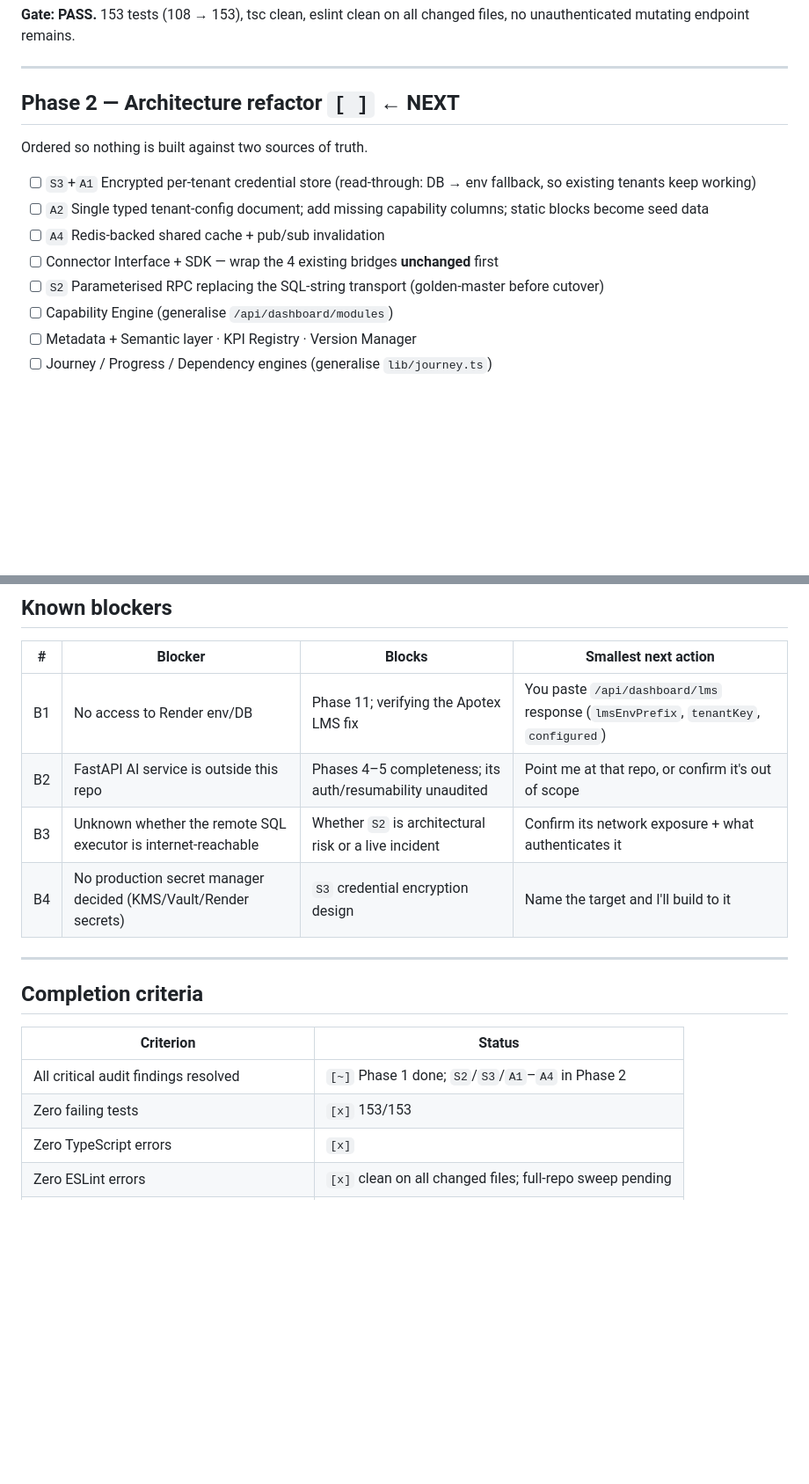
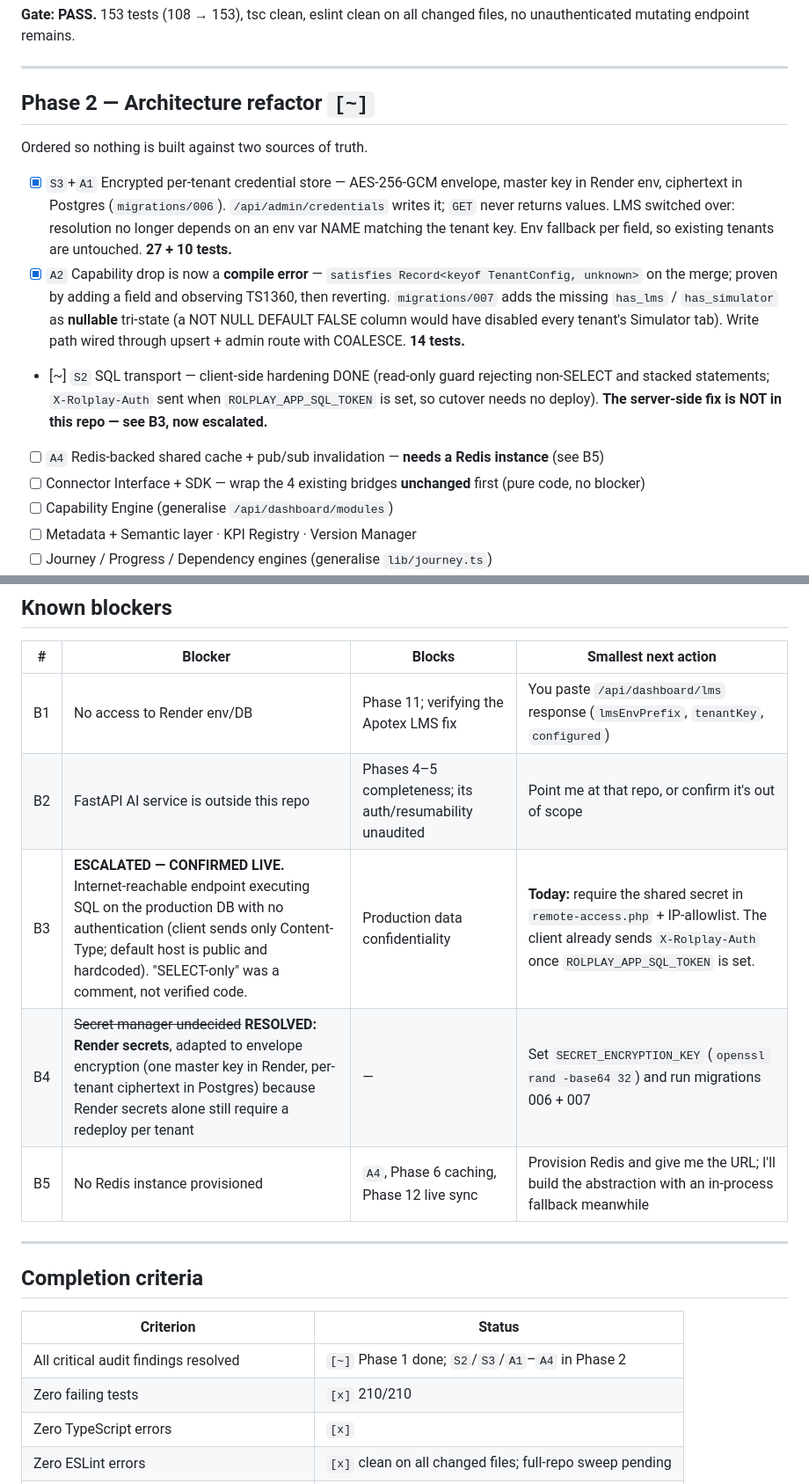
Before and after one commit to RahulAIML/unified_dashboard, a Markdown page: ROADMAP.md, 2 parts joined by grey strips. Shown at 88% size. Drawn GitHub-style; blank space fills up the shorter version.

Commit message:
docs(roadmap): Phase 2 progress — A1 and A2 complete, B3 escalated
A1 and A2 are done and tested. S2 is partially done: everything this repo can
do has landed, and the remaining fix is server-side in a PHP file outside this
repository.

B3 is escalated from an open question to a CONFIRMED LIVE exposure, with the
evidence and the specific same-day action recorded. B4 is resolved (Render
secrets, adapted to envelope encryption, with the reason the plain form could
not work). B5 added: Redis is now the blocker for A4 and Phase 6.

Co-Authored-By: Claude Sonnet 5 <noreply@anthropic.com>

```diff
--- a/ROADMAP.md
+++ b/ROADMAP.md
@@ -44,15 +44,15 @@ Verify every finding directly rather than trusting the report.
 
 ---
 
-## Phase 2 — Architecture refactor `[ ]` ← NEXT
+## Phase 2 — Architecture refactor `[~]`
 
 Ordered so nothing is built against two sources of truth.
 
-- [ ] `S3`+`A1` Encrypted per-tenant credential store (read-through: DB → env fallback, so existing tenants keep working)
-- [ ] `A2` Single typed tenant-config document; add missing capability columns; static blocks become seed data
-- [ ] `A4` Redis-backed shared cache + pub/sub invalidation
-- [ ] Connector Interface + SDK — wrap the 4 existing bridges **unchanged** first
-- [ ] `S2` Parameterised RPC replacing the SQL-string transport (golden-master before cutover)
+- [x] `S3`+`A1` Encrypted per-tenant credential store — AES-256-GCM envelope, master key in Render env, ciphertext in Postgres (`migrations/006`). `/api/admin/credentials` writes it; `GET` never returns values. LMS switched over: resolution no longer depends on an env var NAME matching the tenant key. Env fallback per field, so existing tenants are untouched. **27 + 10 tests.**
+- [x] `A2` Capability drop is now a **compile error** — `satisfies Record<keyof TenantConfig, unknown>` on the merge; proven by adding a field and observing TS1360, then reverting. `migrations/007` adds the missing `has_lms` / `has_simulator` as **nullable** tri-state (a NOT NULL DEFAULT FALSE column would have disabled every tenant's Simulator tab). Write path wired through upsert + admin route with COALESCE. **14 tests.**
+- [~] `S2` SQL transport — client-side hardening DONE (read-only guard rejecting non-SELECT and stacked statements; `X-Rolplay-Auth` sent when `ROLPLAY_APP_SQL_TOKEN` is set, so cutover needs no deploy). **The server-side fix is NOT in this repo — see B3, now escalated.**
+- [ ] `A4` Redis-backed shared cache + pub/sub invalidation — **needs a Redis instance** (see B5)
+- [ ] Connector Interface + SDK — wrap the 4 existing bridges **unchanged** first (pure code, no blocker)
 - [ ] Capability Engine (generalise `/api/dashboard/modules`)
 - [ ] Metadata + Semantic layer · KPI Registry · Version Manager
 - [ ] Journey / Progress / Dependency engines (generalise `lib/journey.ts`)
@@ -97,8 +97,9 @@ Docker · migrations · cold start · horizontal scaling · autoscaling · zero
 |---|---|---|---|
 | B1 | No access to Render env/DB | Phase 11; verifying the Apotex LMS fix | You paste `/api/dashboard/lms` response (`lmsEnvPrefix`, `tenantKey`, `configured`) |
 | B2 | FastAPI AI service is outside this repo | Phases 4–5 completeness; its auth/resumability unaudited | Point me at that repo, or confirm it's out of scope |
-| B3 | Unknown whether the remote SQL executor is internet-reachable | Whether `S2` is architectural risk or a live incident | Confirm its network exposure + what authenticates it |
-| B4 | No production secret manager decided (KMS/Vault/Render secrets) | `S3` credential encryption design | Name the target and I'll build to it |
+| B3 | **ESCALATED — CONFIRMED LIVE.** Internet-reachable endpoint executing SQL on the production DB with no authentication (client sends only Content-Type; default host is public and hardcoded). "SELECT-only" was a comment, not verified code. | Production data confidentiality | **Today:** require the shared secret in `remote-access.php` + IP-allowlist. The client already sends `X-Rolplay-Auth` once `ROLPLAY_APP_SQL_TOKEN` is set. |
+| B4 | ~~Secret manager undecided~~ **RESOLVED: Render secrets**, adapted to envelope encryption (one master key in Render, per-tenant ciphertext in Postgres) because Render secrets alone still require a redeploy per tenant | — | Set `SECRET_ENCRYPTION_KEY` (`openssl rand -base64 32`) and run migrations 006 + 007 |
+| B5 | No Redis instance provisioned | `A4`, Phase 6 caching, Phase 12 live sync | Provision Redis and give me the URL; I'll build the abstraction with an in-process fallback meanwhile |
 
 ---
 
@@ -107,7 +108,7 @@ Docker · migrations · cold start · horizontal scaling · autoscaling · zero
 | Criterion | Status |
 |---|---|
 | All critical audit findings resolved | `[~]` Phase 1 done; `S2`/`S3`/`A1`–`A4` in Phase 2 |
-| Zero failing tests | `[x]` 153/153 |
+| Zero failing tests | `[x]` 210/210 |
 | Zero TypeScript errors | `[x]` |
 | Zero ESLint errors | `[x]` clean on all changed files; full-repo sweep pending |
 | Zero build warnings | `[ ]` not yet verified |
```
